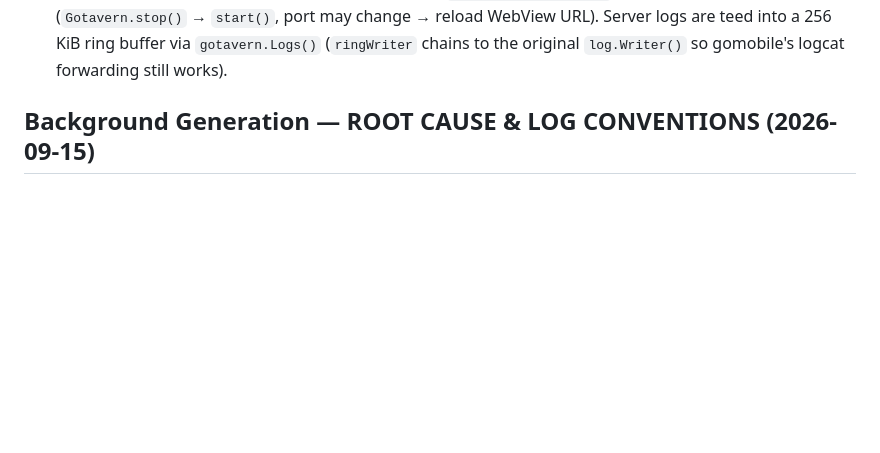
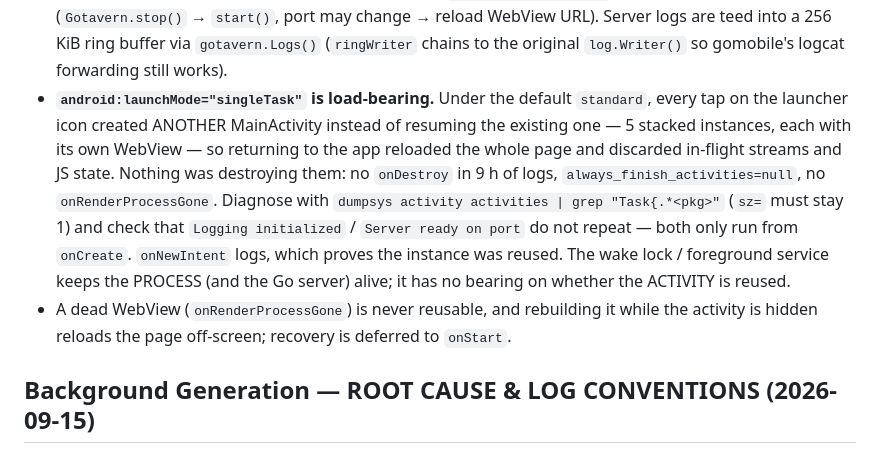
Before and after one commit to DaTurtleGuy/TurtleTavern-GO-, a Markdown page: AGENTS.md, the part around the change. GitHub-like rendering; blank space fills up the shorter version.

Commit message:
Record why the launcher tap reloaded the app

```diff
--- a/AGENTS.md
+++ b/AGENTS.md
@@ -70,6 +70,18 @@ Cause: seccomp prevented call to disallowed x86_64 system call 6
   Server logs are teed into a 256 KiB ring buffer via `gotavern.Logs()`
   (`ringWriter` chains to the original `log.Writer()` so gomobile's logcat
   forwarding still works).
+- **`android:launchMode="singleTask"` is load-bearing.** Under the default `standard`,
+  every tap on the launcher icon created ANOTHER MainActivity instead of resuming the
+  existing one — 5 stacked instances, each with its own WebView — so returning to the
+  app reloaded the whole page and discarded in-flight streams and JS state. Nothing was
+  destroying them: no `onDestroy` in 9 h of logs, `always_finish_activities=null`, no
+  `onRenderProcessGone`. Diagnose with `dumpsys activity activities | grep "Task{.*<pkg>"`
+  (`sz=` must stay 1) and check that `Logging initialized` / `Server ready on port` do not
+  repeat — both only run from `onCreate`. `onNewIntent` logs, which proves the instance
+  was reused. The wake lock / foreground service keeps the PROCESS (and the Go server)
+  alive; it has no bearing on whether the ACTIVITY is reused.
+- A dead WebView (`onRenderProcessGone`) is never reusable, and rebuilding it while the
+  activity is hidden reloads the page off-screen; recovery is deferred to `onStart`.
 
 ## Background Generation — ROOT CAUSE & LOG CONVENTIONS (2026-09-15)
 
```
